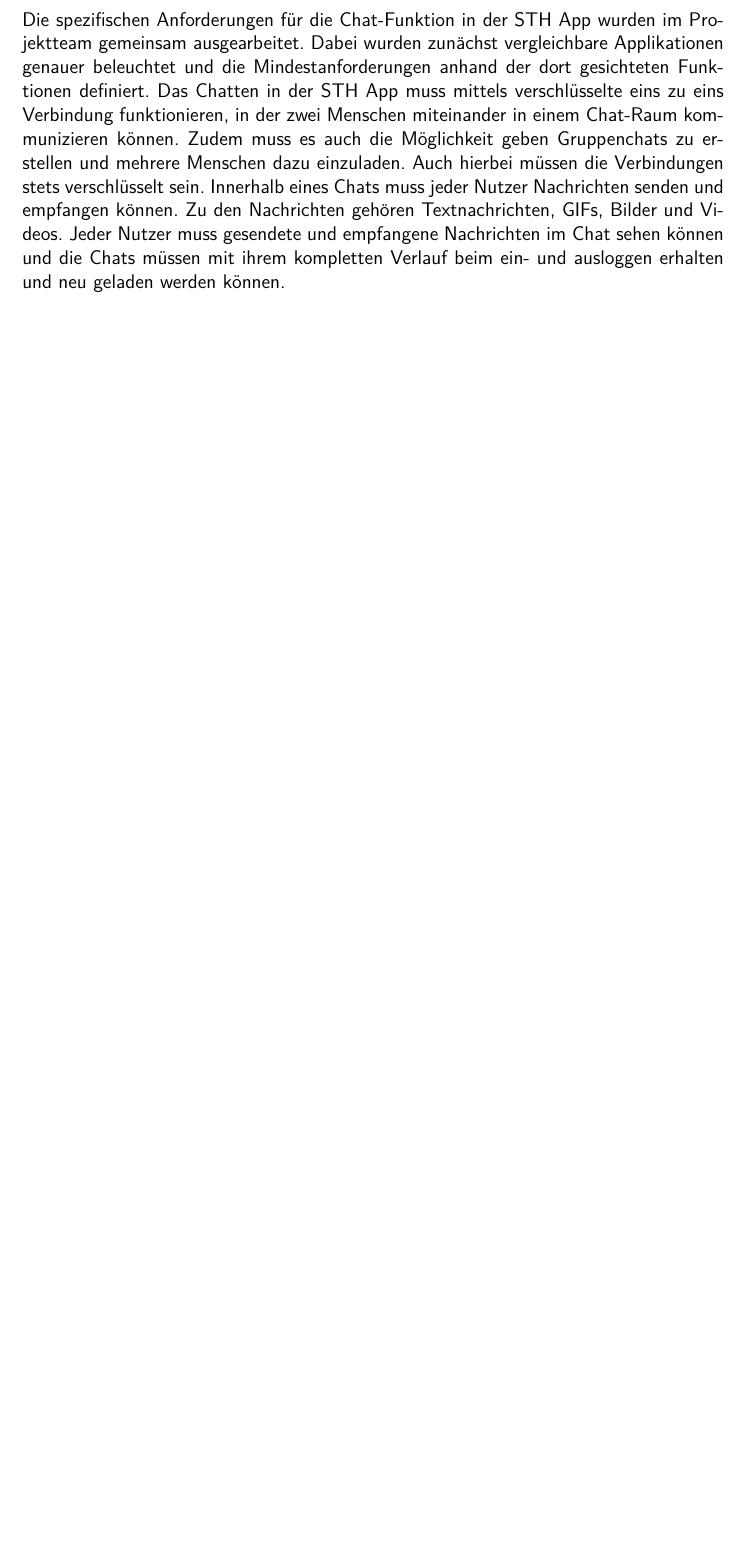
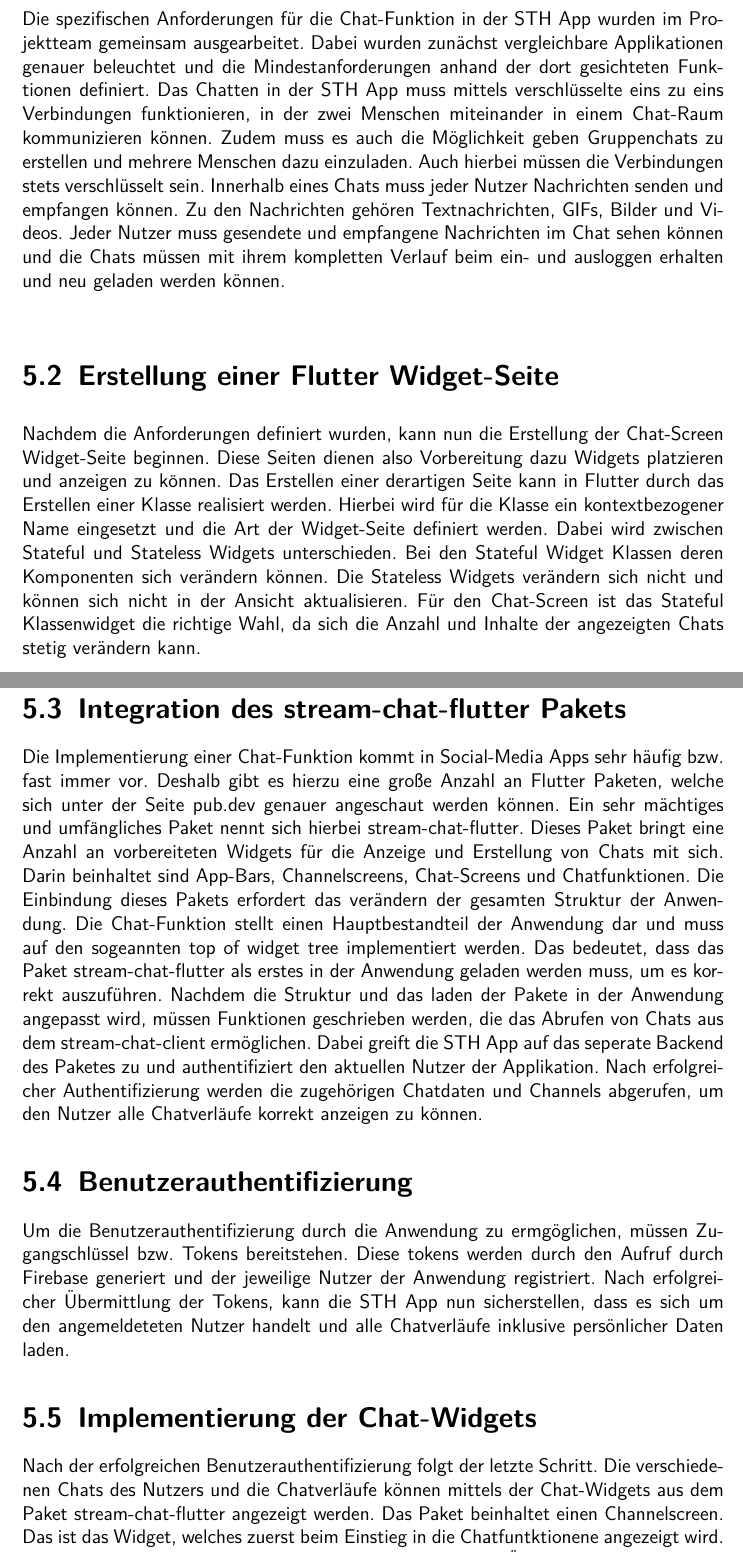
Before and after one commit to anwendungsprojektfom/anwendungsprojekt_fom, a LaTeX book (documentation/document.tex, which reads documentation/09_projektdurchfuehrung/chat_screen/chat_screen.tex): part of page 12 of 12 before the commit and two parts of pages 12 and 13 of 14 after it, the two joined at a grey line, cut so that both start at the same text, the shorter picture padded with empty space. Compiled offline with pdfLaTeX.

Commit message:
added chatscreen durchführung

```diff
--- a/documentation/09_projektdurchfuehrung/chat_screen/chat_screen.tex
+++ b/documentation/09_projektdurchfuehrung/chat_screen/chat_screen.tex
@@ -2,4 +2,16 @@
 Zu jeder modernen Community Applikation gehört auch die Chatfunktionalität immer dazu. Der Austausch zwischen zwei oder mehreren Menschen ist besonders in der STH App wichtig, um die Kommunikation zwischen Spielern und Managern zu ermöglichen. Die Anforderungen an den Chat-Screen standen schnell fest. Die Funktionalität muss mindestens den gleichen Interaktionsumfang ermöglichen, wie vergleichbare Apps wie z.B. Instagram, Snapchat oder X (ehemalig Twitter).
 
 \section{Anforderungen an den Chat-Screen}
-Die spezifischen Anforderungen für die Chat-Funktion in der STH App wurden im Projektteam gemeinsam ausgearbeitet. Dabei wurden zunächst vergleichbare Applikationen genauer beleuchtet und die Mindestanforderungen anhand der dort gesichteten Funktionen definiert. Das Chatten in der STH App muss mittels verschlüsselte eins zu eins Verbindung funktionieren, in der zwei Menschen miteinander in einem Chat-Raum kommunizieren können. Zudem muss es auch die Möglichkeit geben Gruppenchats zu erstellen und mehrere Menschen dazu einzuladen. Auch hierbei müssen die Verbindungen stets verschlüsselt sein. Innerhalb eines Chats muss jeder Nutzer Nachrichten senden und empfangen können. Zu den Nachrichten gehören Textnachrichten, GIFs, Bilder und Videos. Jeder Nutzer muss gesendete und empfangene Nachrichten im Chat sehen können und die Chats müssen mit ihrem kompletten Verlauf beim ein- und ausloggen erhalten und neu geladen werden können.
+Die spezifischen Anforderungen für die Chat-Funktion in der STH App wurden im Projektteam gemeinsam ausgearbeitet. Dabei wurden zunächst vergleichbare Applikationen genauer beleuchtet und die Mindestanforderungen anhand der dort gesichteten Funktionen definiert. Das Chatten in der STH App muss mittels verschlüsselte eins zu eins Verbindungen funktionieren, in der zwei Menschen miteinander in einem Chat-Raum kommunizieren können. Zudem muss es auch die Möglichkeit geben Gruppenchats zu erstellen und mehrere Menschen dazu einzuladen. Auch hierbei müssen die Verbindungen stets verschlüsselt sein. Innerhalb eines Chats muss jeder Nutzer Nachrichten senden und empfangen können. Zu den Nachrichten gehören Textnachrichten, GIFs, Bilder und Videos. Jeder Nutzer muss gesendete und empfangene Nachrichten im Chat sehen können und die Chats müssen mit ihrem kompletten Verlauf beim ein- und ausloggen erhalten und neu geladen werden können.
+
+\section{Erstellung einer Flutter Widget-Seite}
+Nachdem die Anforderungen definiert wurden, kann nun die Erstellung der Chat-Screen Widget-Seite beginnen. Diese Seiten dienen also Vorbereitung dazu Widgets platzieren und anzeigen zu können. Das Erstellen einer derartigen Seite kann in Flutter durch das Erstellen einer Klasse realisiert werden. Hierbei wird für die Klasse ein kontextbezogener Name eingesetzt und die Art der Widget-Seite definiert werden. Dabei wird zwischen Stateful und Stateless Widgets unterschieden. Bei den Stateful Widget Klassen deren Komponenten sich verändern können. Die Stateless Widgets verändern sich nicht und können sich nicht in der Ansicht aktualisieren. Für den Chat-Screen ist das Stateful Klassenwidget die richtige Wahl, da sich die Anzahl und Inhalte der angezeigten Chats stetig verändern kann.
+
+\section{Integration des stream-chat-flutter Pakets}
+Die Implementierung einer Chat-Funktion kommt in Social-Media Apps sehr häufig bzw. fast immer vor. Deshalb gibt es hierzu eine große Anzahl an Flutter Paketen, welche sich unter der Seite pub.dev genauer angeschaut werden können. Ein sehr mächtiges und umfängliches Paket nennt sich hierbei stream-chat-flutter. Dieses Paket bringt eine Anzahl an vorbereiteten Widgets für die Anzeige und Erstellung von Chats mit sich. Darin beinhaltet sind App-Bars, Channelscreens, Chat-Screens und Chatfunktionen. Die Einbindung dieses Pakets erfordert das verändern der gesamten Struktur der Anwendung. Die Chat-Funktion stellt einen Hauptbestandteil der Anwendung dar und muss auf den sogeannten top of widget tree implementiert werden. Das bedeutet, dass das Paket stream-chat-flutter als erstes in der Anwendung geladen werden muss, um es korrekt auszuführen. Nachdem die Struktur und das laden der Pakete in der Anwendung angepasst wird, müssen Funktionen geschrieben werden, die das Abrufen von Chats aus dem stream-chat-client ermöglichen. Dabei greift die STH App auf das seperate Backend des Paketes zu und authentifiziert den aktuellen Nutzer der Applikation. Nach erfolgreicher Authentifizierung werden die zugehörigen Chatdaten und Channels abgerufen, um den Nutzer alle Chatverläufe korrekt anzeigen zu können.
+
+\section{Benutzerauthentifizierung}
+Um die Benutzerauthentifizierung durch die Anwendung zu ermgöglichen, müssen Zugangschlüssel bzw. Tokens bereitstehen. Diese tokens werden durch den Aufruf durch Firebase generiert und der jeweilige Nutzer der Anwendung registriert. Nach erfolgreicher Übermittlung der Tokens, kann die STH App nun sicherstellen, dass es sich um den angemeldeteten Nutzer handelt und alle Chatverläufe inklusive persönlicher Daten laden.
+
+\section{Implementierung der Chat-Widgets}
+Nach der erfolgreichen Benutzerauthentifizierung folgt der letzte Schritt. Die verschiedenen Chats des Nutzers und die Chatverläufe können mittels der Chat-Widgets aus dem Paket stream-chat-flutter angezeigt werden. Das Paket beinhaltet einen Channelscreen. Das ist das Widget, welches zuerst beim Einstieg in die Chatfuntktionene angezeigt wird. Analog zu anderen bekannten Applikation wird hierbei eine Übersicht über alle aktiven Chats des Nutzers angezeigt. Daraufhin folgt der Chatsreen. Dieser stellt den einzelnen Chat, auf dem vom Channelscreen aus geklickt wird, dar. Im Chatscreen ist der gesamte Chatverlauf aus diesem Chat des Nutzers zu sehen. Zudem kann hier durch das Textfeld am unteren Ende der Seite neue Nachrichten durch den Nutzer eingegeben werden und an den Chatpartner versendet werden.
```
Also changed, not shown: documentation/document.pdf, documentation/09_projektdurchfuehrung/chat_screen/chat_screen.tex (6 more changed lines).
